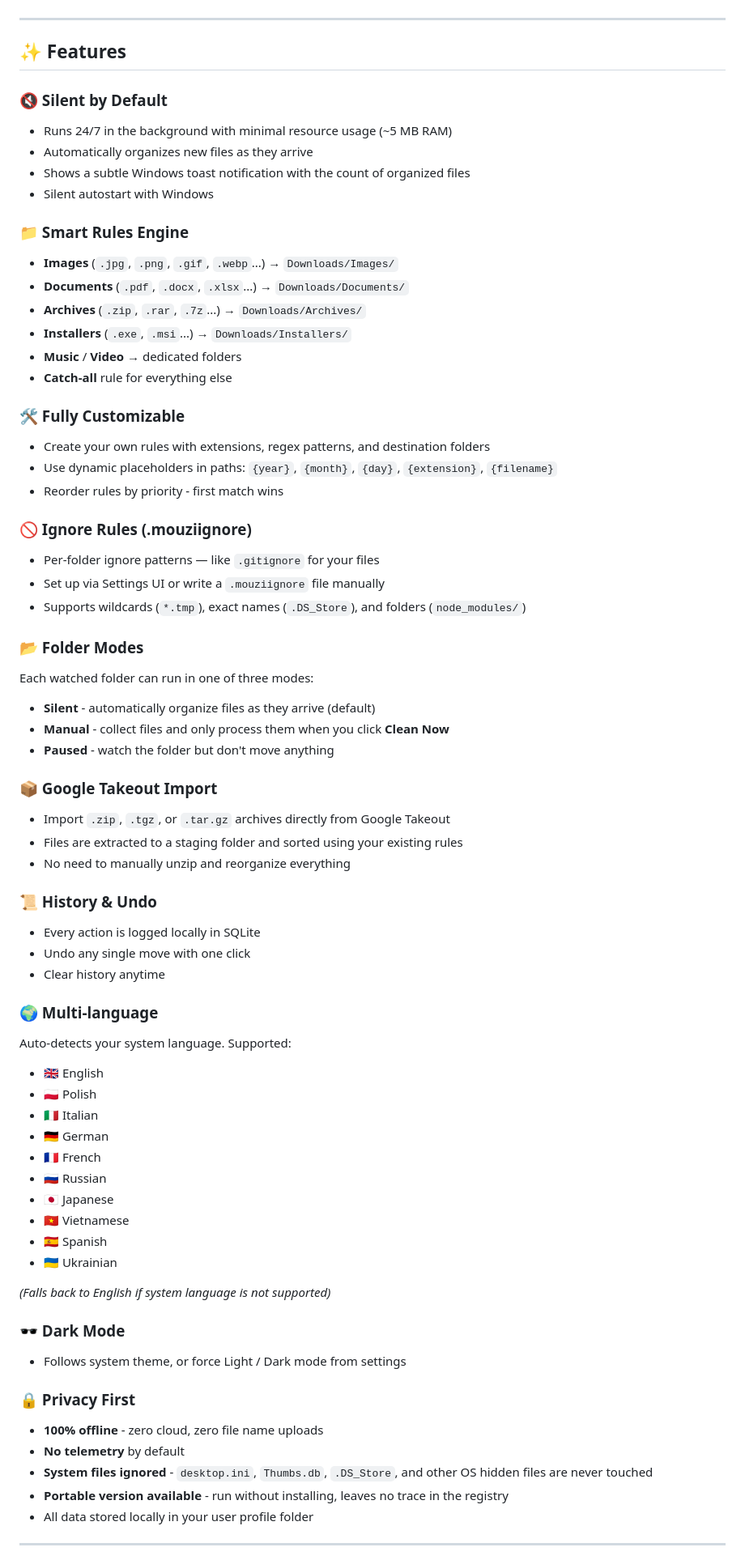
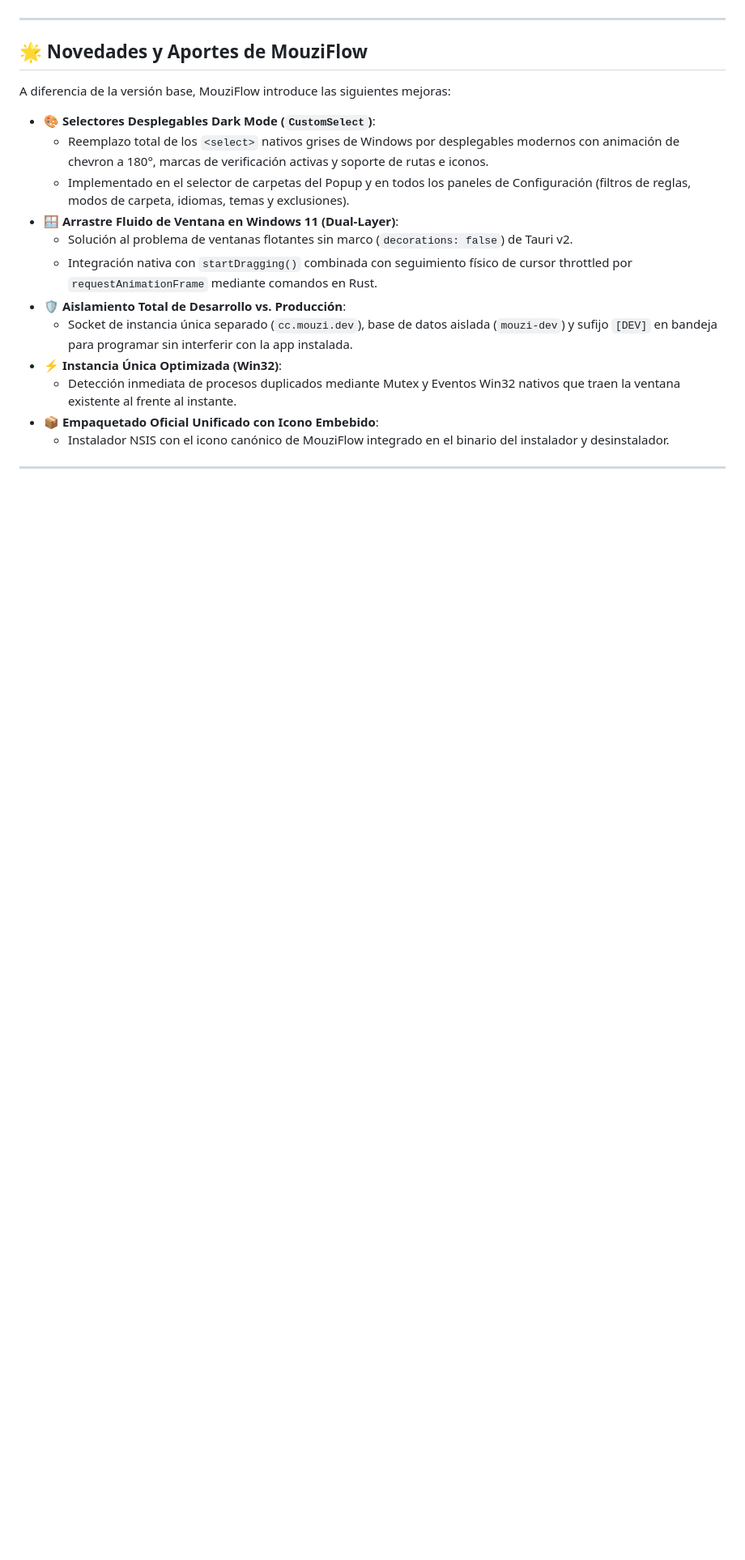
Before and after one commit to biglexj/MouziFlow, a Markdown page: README.md, the part around one of its changes. Shown at 81% size. GitHub-like rendering; blank space fills up the shorter version.

Commit message:
docs: actualizar README.md destacando aportes de MouziFlow y enlaces oficiales

```diff
--- a/README.md
+++ b/README.md
@@ -43,72 +31,22 @@ El icono canónico de identidad se conserva en [`assets/branding/icons/icon-tran
 
 ---
 
-## ✨ Features
+## 🌟 Novedades y Aportes de MouziFlow
 
-### 🔇 Silent by Default
-- Runs 24/7 in the background with minimal resource usage (~5 MB RAM)
-- Automatically organizes new files as they arrive
-- Shows a subtle Windows toast notification with the count of organized files
-- Silent autostart with Windows
+A diferencia de la versión base, MouziFlow introduce las siguientes mejoras:
 
-### 📁 Smart Rules Engine
-- **Images** (`.jpg`, `.png`, `.gif`, `.webp`...) → `Downloads/Images/`
-- **Documents** (`.pdf`, `.docx`, `.xlsx`...) → `Downloads/Documents/`
-- **Archives** (`.zip`, `.rar`, `.7z`...) → `Downloads/Archives/`
-- **Installers** (`.exe`, `.msi`...) → `Downloads/Installers/`
-- **Music** / **Video** → dedicated folders
-- **Catch-all** rule for everything else
-
-### 🛠️ Fully Customizable
-- Create your own rules with extensions, regex patterns, and destination folders
-- Use dynamic placeholders in paths: `{year}`, `{month}`, `{day}`, `{extension}`, `{filename}`
-- Reorder rules by priority - first match wins
-
-### 🚫 Ignore Rules (.mouziignore)
-- Per-folder ignore patterns — like `.gitignore` for your files
-- Set up via Settings UI or write a `.mouziignore` file manually
-- Supports wildcards (`*.tmp`), exact names (`.DS_Store`), and folders (`node_modules/`)
-
-### 📂 Folder Modes
-Each watched folder can run in one of three modes:
-- **Silent** - automatically organize files as they arrive (default)
-- **Manual** - collect files and only process them when you click **Clean Now**
-- **Paused** - watch the folder but don't move anything
-
-### 📦 Google Takeout Import
-- Import `.zip`, `.tgz`, or `.tar.gz` archives directly from Google Takeout
-- Files are extracted to a staging folder and sorted using your existing rules
-- No need to manually unzip and reorganize everything
-
-### 📜 History & Undo
-- Every action is logged locally in SQLite
-- Undo any single move with one click
-- Clear history anytime
-
-### 🌍 Multi-language
-Auto-detects your system language. Supported:
-- 🇬🇧 English
-- 🇵🇱 Polish
-- 🇮🇹 Italian
-- 🇩🇪 German
-- 🇫🇷 French
-- 🇷🇺 Russian
-- 🇯🇵 Japanese
-- 🇻🇳 Vietnamese
-- 🇪🇸 Spanish
-- 🇺🇦 Ukrainian
-
-*(Falls back to English if system language is not supported)*
-
-### 🕶️ Dark Mode
-- Follows system theme, or force Light / Dark mode from settings
-
-### 🔒 Privacy First
-- **100% offline** - zero cloud, zero file name uploads
-- **No telemetry** by default
-- **System files ignored** - `desktop.ini`, `Thumbs.db`, `.DS_Store`, and other OS hidden files are never touched
-- **Portable version available** - run without installing, leaves no trace in the registry
-- All data stored locally in your user profile folder
+- 🎨 **Selectores Desplegables Dark Mode (`CustomSelect`)**:
+  - Reemplazo total de los `<select>` nativos grises de Windows por desplegables modernos con animación de chevron a 180°, marcas de verificación activas y soporte de rutas e iconos.
+  - Implementado en el selector de carpetas del Popup y en todos los paneles de Configuración (filtros de reglas, modos de carpeta, idiomas, temas y exclusiones).
+- 🪟 **Arrastre Fluido de Ventana en Windows 11 (Dual-Layer)**:
+  - Solución al problema de ventanas flotantes sin marco (`decorations: false`) de Tauri v2.
+  - Integración nativa con `startDragging()` combinada con seguimiento físico de cursor throttled por `requestAnimationFrame` mediante comandos en Rust.
+- 🛡️ **Aislamiento Total de Desarrollo vs. Producción**:
+  - Socket de instancia única separado (`cc.mouzi.dev`), base de datos aislada (`mouzi-dev`) y sufijo `[DEV]` en bandeja para programar sin interferir con la app instalada.
+- ⚡ **Instancia Única Optimizada (Win32)**:
+  - Detección inmediata de procesos duplicados mediante Mutex y Eventos Win32 nativos que traen la ventana existente al frente al instante.
+- 📦 **Empaquetado Oficial Unificado con Icono Embebido**:
+  - Instalador NSIS con el icono canónico de MouziFlow integrado en el binario del instalador y desinstalador.
 
 ---
 
```
Also changed, not shown: other parts of README.md (+97 -209 lines).
